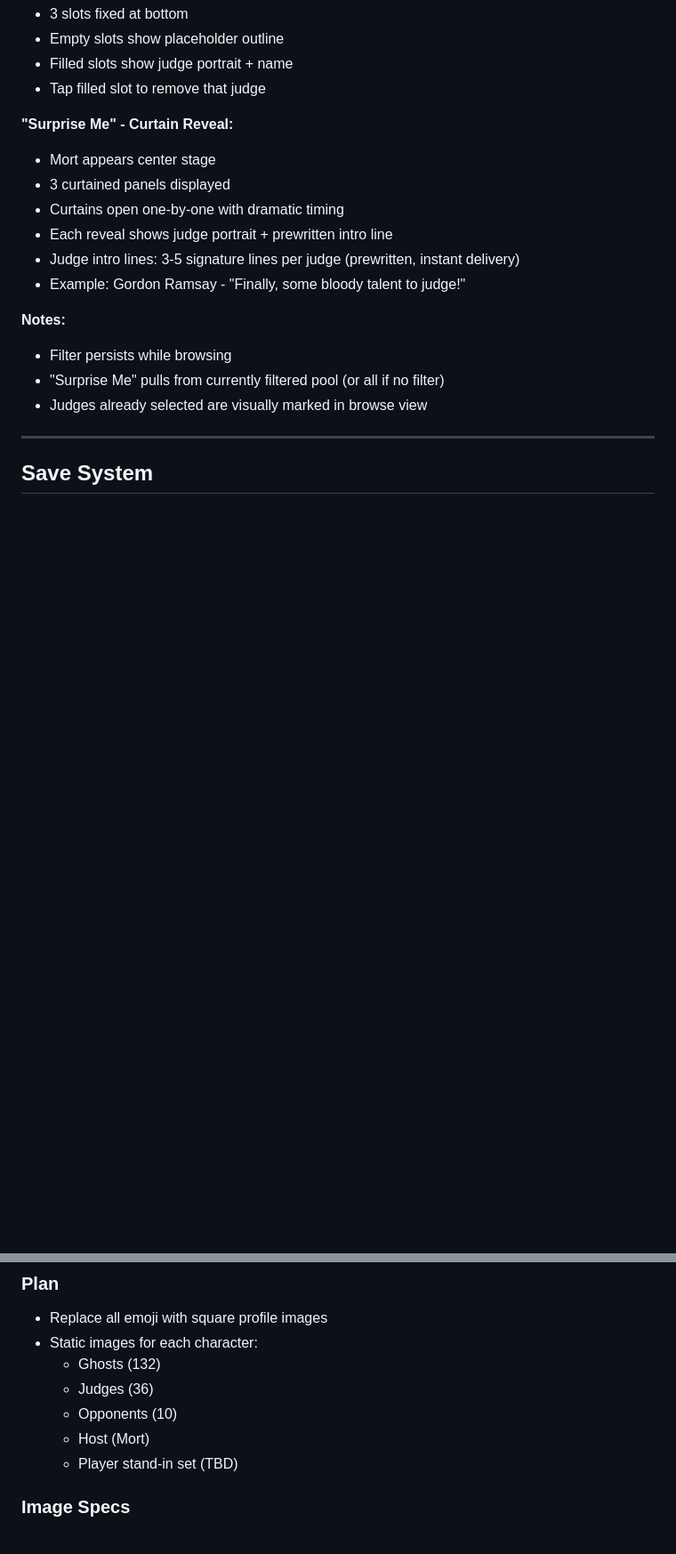
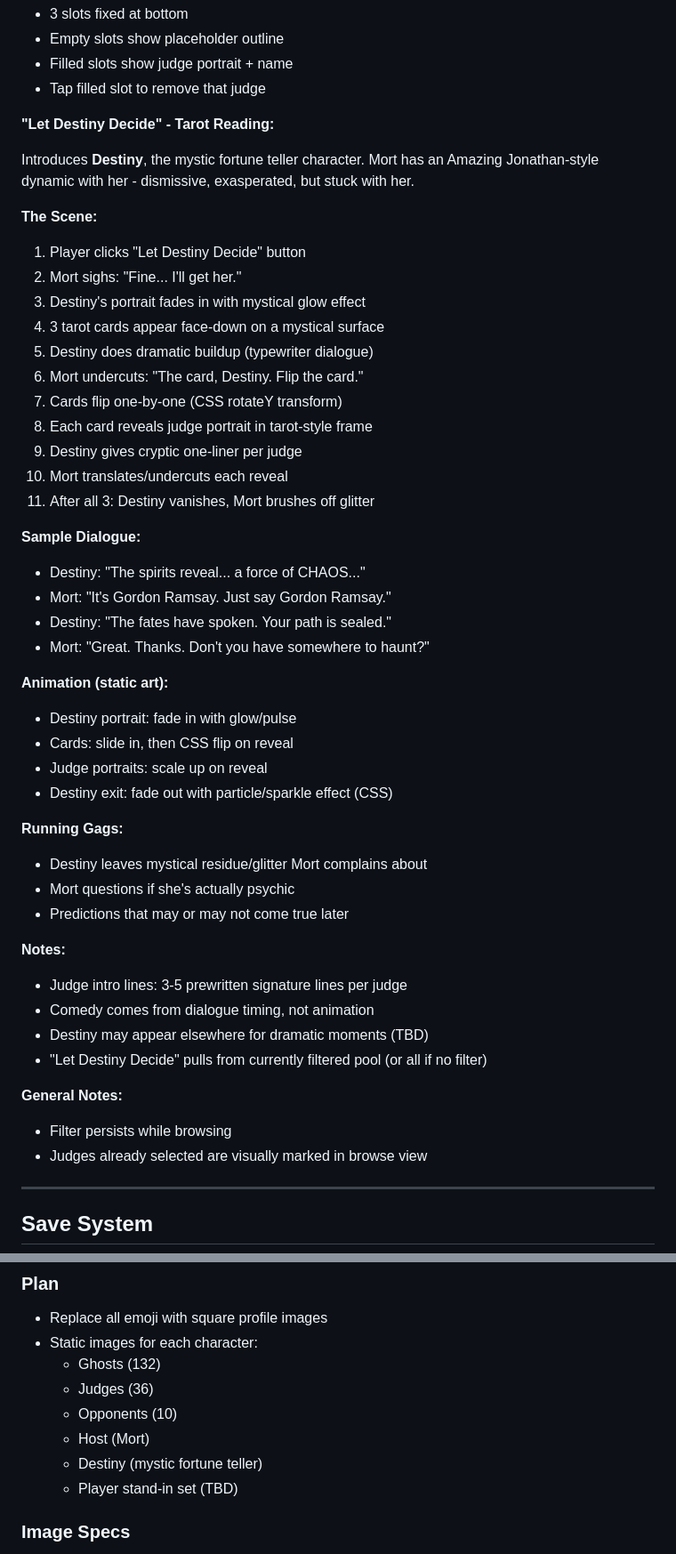
Before and after one commit to dasbeardo/ghostroast, a Markdown page: docs/ui-redesign-spec.md, 2 parts joined by grey strips. Shown at 89% size. GitHub-like rendering; blank space fills up the shorter version.

Commit message:
Update Screen 3 with Destiny tarot reading and animation constraints
- Add static art constraint and CSS animation toolkit
- Replace curtain reveal with "Let Destiny Decide" tarot reading
- Introduce Destiny character with Mort/Amazing Jonathan dynamic
- Add sample dialogue and animation approach
- Add Destiny to character images list

```diff
--- a/docs/ui-redesign-spec.md
+++ b/docs/ui-redesign-spec.md
@@ -130,17 +148,48 @@ Once a game starts, these elements remain visible at all times:
 - Filled slots show judge portrait + name
 - Tap filled slot to remove that judge
 
-**"Surprise Me" - Curtain Reveal:**
-- Mort appears center stage
-- 3 curtained panels displayed
-- Curtains open one-by-one with dramatic timing
-- Each reveal shows judge portrait + prewritten intro line
-- Judge intro lines: 3-5 signature lines per judge (prewritten, instant delivery)
-- Example: Gordon Ramsay - "Finally, some bloody talent to judge!"
+**"Let Destiny Decide" - Tarot Reading:**
+
+Introduces **Destiny**, the mystic fortune teller character. Mort has an Amazing Jonathan-style dynamic with her - dismissive, exasperated, but stuck with her.
+
+**The Scene:**
+1. Player clicks "Let Destiny Decide" button
+2. Mort sighs: "Fine... I'll get her."
+3. Destiny's portrait fades in with mystical glow effect
+4. 3 tarot cards appear face-down on a mystical surface
+5. Destiny does dramatic buildup (typewriter dialogue)
+6. Mort undercuts: "The card, Destiny. Flip the card."
+7. Cards flip one-by-one (CSS rotateY transform)
+8. Each card reveals judge portrait in tarot-style frame
+9. Destiny gives cryptic one-liner per judge
+10. Mort translates/undercuts each reveal
+11. After all 3: Destiny vanishes, Mort brushes off glitter
+
+**Sample Dialogue:**
+- Destiny: "The spirits reveal... a force of CHAOS..."
+- Mort: "It's Gordon Ramsay. Just say Gordon Ramsay."
+- Destiny: "The fates have spoken. Your path is sealed."
+- Mort: "Great. Thanks. Don't you have somewhere to haunt?"
+
+**Animation (static art):**
+- Destiny portrait: fade in with glow/pulse
+- Cards: slide in, then CSS flip on reveal
+- Judge portraits: scale up on reveal
+- Destiny exit: fade out with particle/sparkle effect (CSS)
+
+**Running Gags:**
+- Destiny leaves mystical residue/glitter Mort complains about
+- Mort questions if she's actually psychic
+- Predictions that may or may not come true later
 
 **Notes:**
+- Judge intro lines: 3-5 prewritten signature lines per judge
+- Comedy comes from dialogue timing, not animation
+- Destiny may appear elsewhere for dramatic moments (TBD)
+- "Let Destiny Decide" pulls from currently filtered pool (or all if no filter)
+
+**General Notes:**
 - Filter persists while browsing
-- "Surprise Me" pulls from currently filtered pool (or all if no filter)
 - Judges already selected are visually marked in browse view
 
 ---
@@ -190,6 +239,7 @@ Save state at two points:
   - Judges (36)
   - Opponents (10)
   - Host (Mort)
+  - Destiny (mystic fortune teller)
   - Player stand-in set (TBD)
 
 ### Image Specs
```
Also changed, not shown: other parts of docs/ui-redesign-spec.md (+18 -0 lines).
